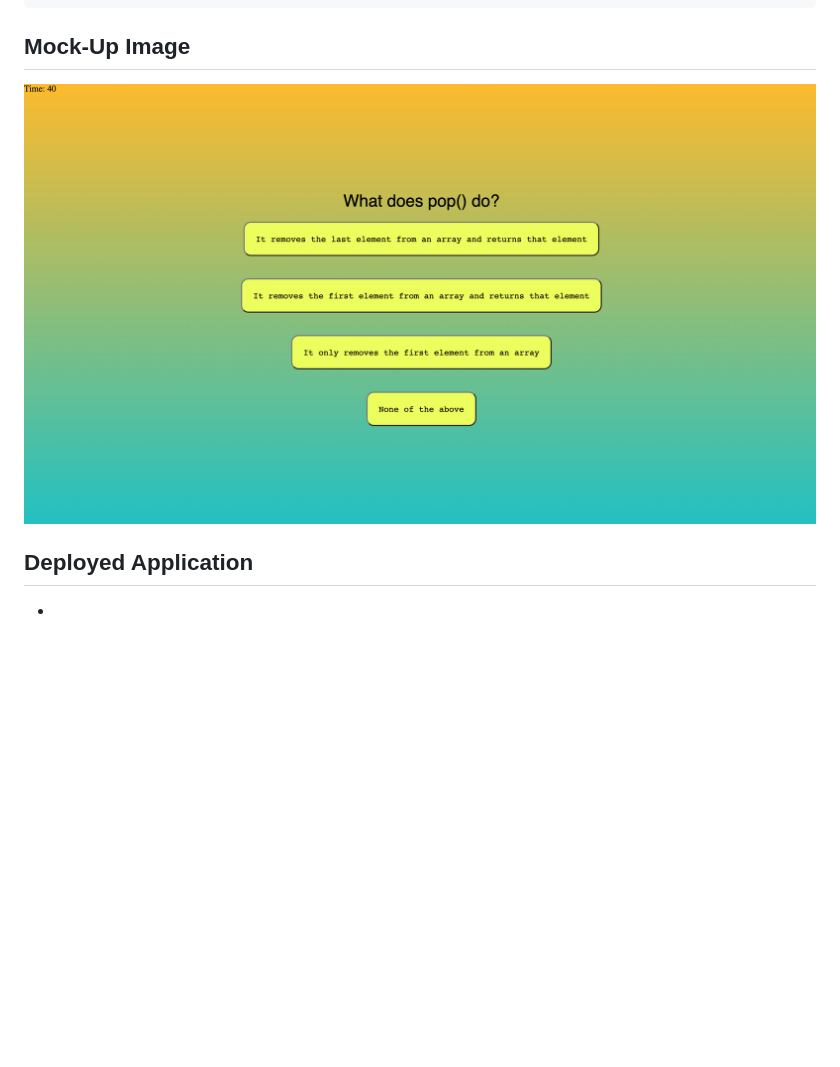
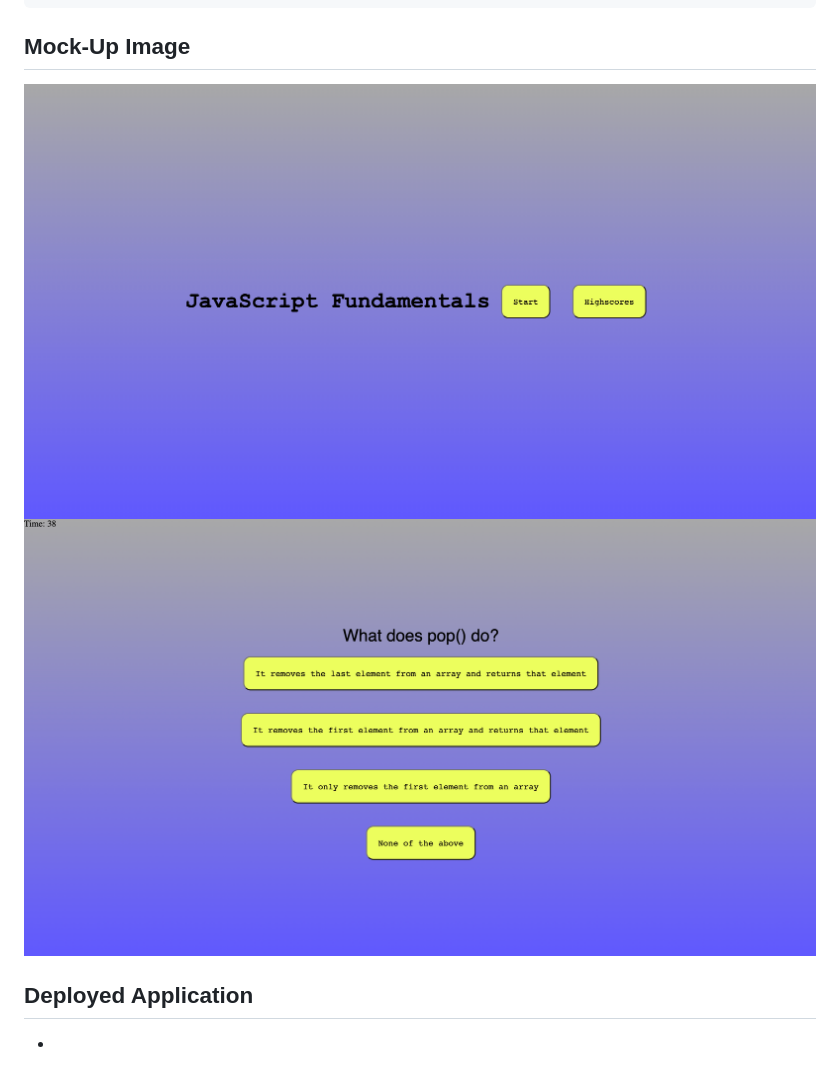
Before and after one commit to MrBrandtCox/Technical-Code-Quiz, a Markdown page: README.md, the part around the change. Drawn GitHub-style; pictures changed too: assets/Technical-Code-Quiz-Mockup-2.png (added), assets/Technical-Code-Quiz-Mockup.png; blank space fills up the shorter version.

````diff
--- a/README.md
+++ b/README.md
@@ -27,6 +27,7 @@ THEN I can save initials and my score.
 ```
 
 ## **Mock-Up Image**
+![Technical code quiz mockup img](assets/Technical-Code-Quiz-Mockup-2.png)
 ![Technical code quiz mockup image](assets/Technical-Code-Quiz-Mockup.png)
 </br></br>
 
````
Also changed, not shown: 1 other file.
